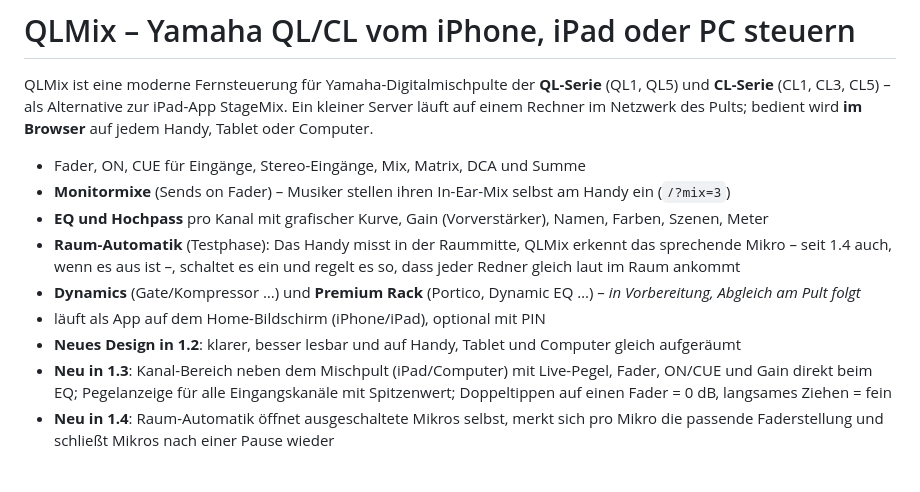
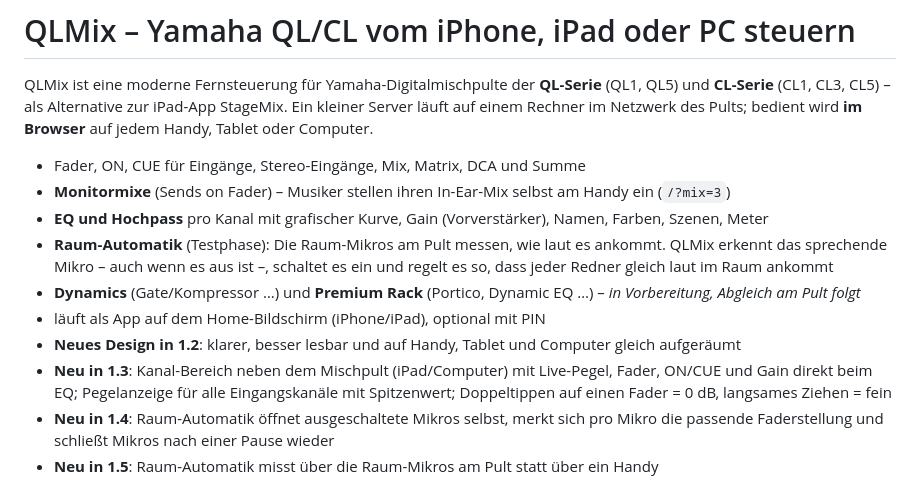
Before and after one commit to samuelklsn/QLMix, a Markdown page: README.md, the part around one of its changes. Rendered like a GitHub page.

```diff
--- a/README.md
+++ b/README.md
@@ -7,8 +7,8 @@ des Pults; bedient wird **im Browser** auf jedem Handy, Tablet oder Computer.
 * Fader, ON, CUE für Eingänge, Stereo-Eingänge, Mix, Matrix, DCA und Summe
 * **Monitormixe** (Sends on Fader) – Musiker stellen ihren In-Ear-Mix selbst am Handy ein (`/?mix=3`)
 * **EQ und Hochpass** pro Kanal mit grafischer Kurve, Gain (Vorverstärker), Namen, Farben, Szenen, Meter
-* **Raum-Automatik** (Testphase): Das Handy misst in der Raummitte, QLMix erkennt das sprechende Mikro – seit 1.4
-  auch, wenn es aus ist –, schaltet es ein und regelt es so, dass jeder Redner gleich laut im Raum ankommt
+* **Raum-Automatik** (Testphase): Die Raum-Mikros am Pult messen, wie laut es ankommt. QLMix erkennt das sprechende Mikro
+  – auch wenn es aus ist –, schaltet es ein und regelt es so, dass jeder Redner gleich laut im Raum ankommt
 * **Dynamics** (Gate/Kompressor …) und **Premium Rack** (Portico, Dynamic EQ …) – *in Vorbereitung, Abgleich am Pult folgt*
 * läuft als App auf dem Home-Bildschirm (iPhone/iPad), optional mit PIN
 * **Neues Design in 1.2**: klarer, besser lesbar und auf Handy, Tablet und Computer gleich aufgeräumt
@@ -16,6 +16,7 @@ des Pults; bedient wird **im Browser** auf jedem Handy, Tablet oder Computer.
   Pegelanzeige für alle Eingangskanäle mit Spitzenwert; Doppeltippen auf einen Fader = 0 dB, langsames Ziehen = fein
 * **Neu in 1.4**: Raum-Automatik öffnet ausgeschaltete Mikros selbst, merkt sich pro Mikro die passende Faderstellung
   und schließt Mikros nach einer Pause wieder
+* **Neu in 1.5**: Raum-Automatik misst über die Raum-Mikros am Pult statt über ein Handy
 
 <p align="center"><img src="docs/img/web/mixer-desktop.png" width="820" alt="QLMix im Browser: Kanalzüge und daneben der Kanal-Bereich mit Pegel, Fader und EQ"></p>
 
```
Also changed, not shown: other parts of README.md (+19 -20 lines), CLAUDE.md (+6 -6 lines), STATUS.md (+17 -7 lines), docs/img/web/auto-phone.png, 10 other files.
